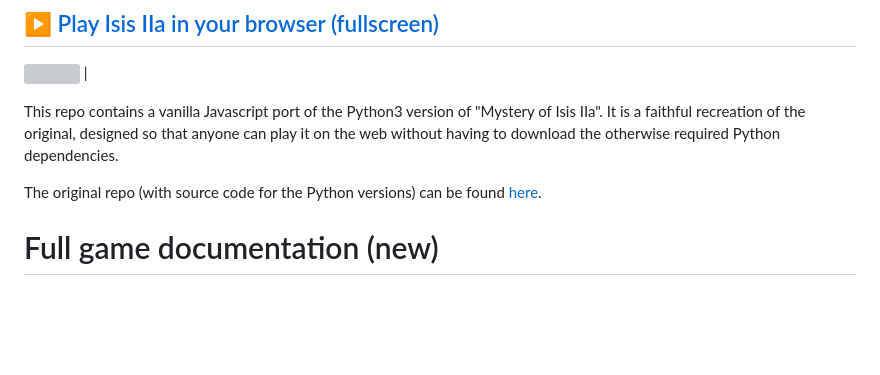
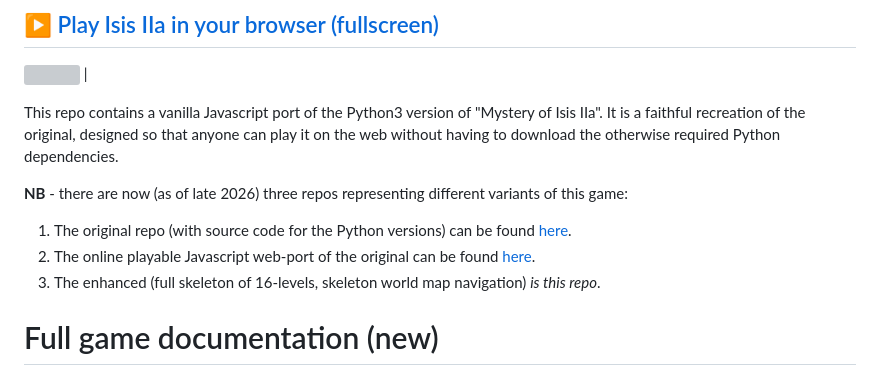
Before and after one commit to isonian314/commander-keen-isis-iia-web-enhance, a Markdown page: README.md, the part around the change. GitHub-like rendering; blank space fills up the shorter version; grey boxes are pictures that could not be loaded.

```diff
--- a/README.md
+++ b/README.md
@@ -8,7 +8,11 @@
 
 This repo contains a vanilla Javascript port of the Python3 version of "Mystery of Isis IIa". It is a faithful recreation of the original, designed so that anyone can play it on the web without having to download the otherwise required Python dependencies.
 
-The original repo (with source code for the Python versions) can be found [here](https://github.com/isonian314/commander-keen-isis-iia-1.1).
+**NB** - there are now (as of late 2026) three repos representing different variants of this game:
+
+1. The original repo (with source code for the Python versions) can be found [here](https://github.com/isonian314/commander-keen-isis-iia-1.1).
+2. The online playable Javascript web-port of the original can be found [here](https://github.com/isonian314/commander-keen-isis-iia-web).
+3. The enhanced (full skeleton of 16-levels, skeleton world map navigation) *is this repo*.
 
 # Full game documentation (new)
 
```
